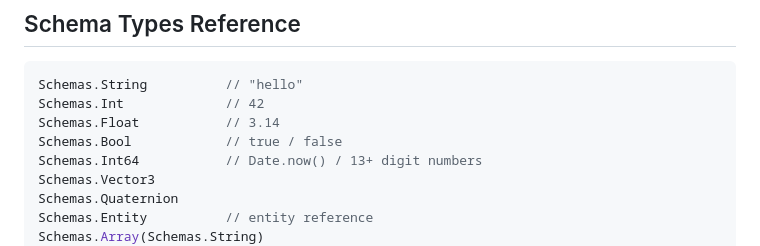
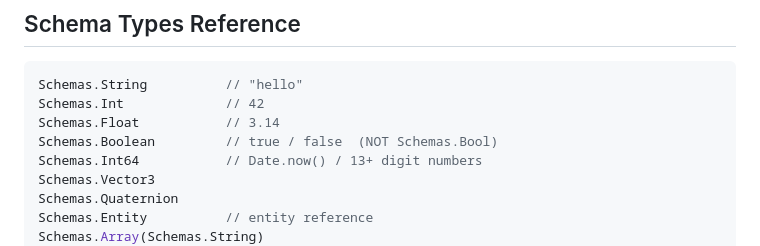
Before and after one commit to decentraland/sdk-skills, a Markdown page: authoritative-server/references/auth-server-examples.md, the part around the change. Rendered like a GitHub page.

Commit message:
correct Schemas.Boolean

```diff
--- a/authoritative-server/references/auth-server-examples.md
+++ b/authoritative-server/references/auth-server-examples.md
@@ -349,7 +349,7 @@ engine.addSystem(joinActionRetrySystem)
 Schemas.String          // "hello"
 Schemas.Int             // 42
 Schemas.Float           // 3.14
-Schemas.Bool            // true / false
+Schemas.Boolean         // true / false  (NOT Schemas.Bool)
 Schemas.Int64           // Date.now() / 13+ digit numbers
 Schemas.Vector3
 Schemas.Quaternion
```
